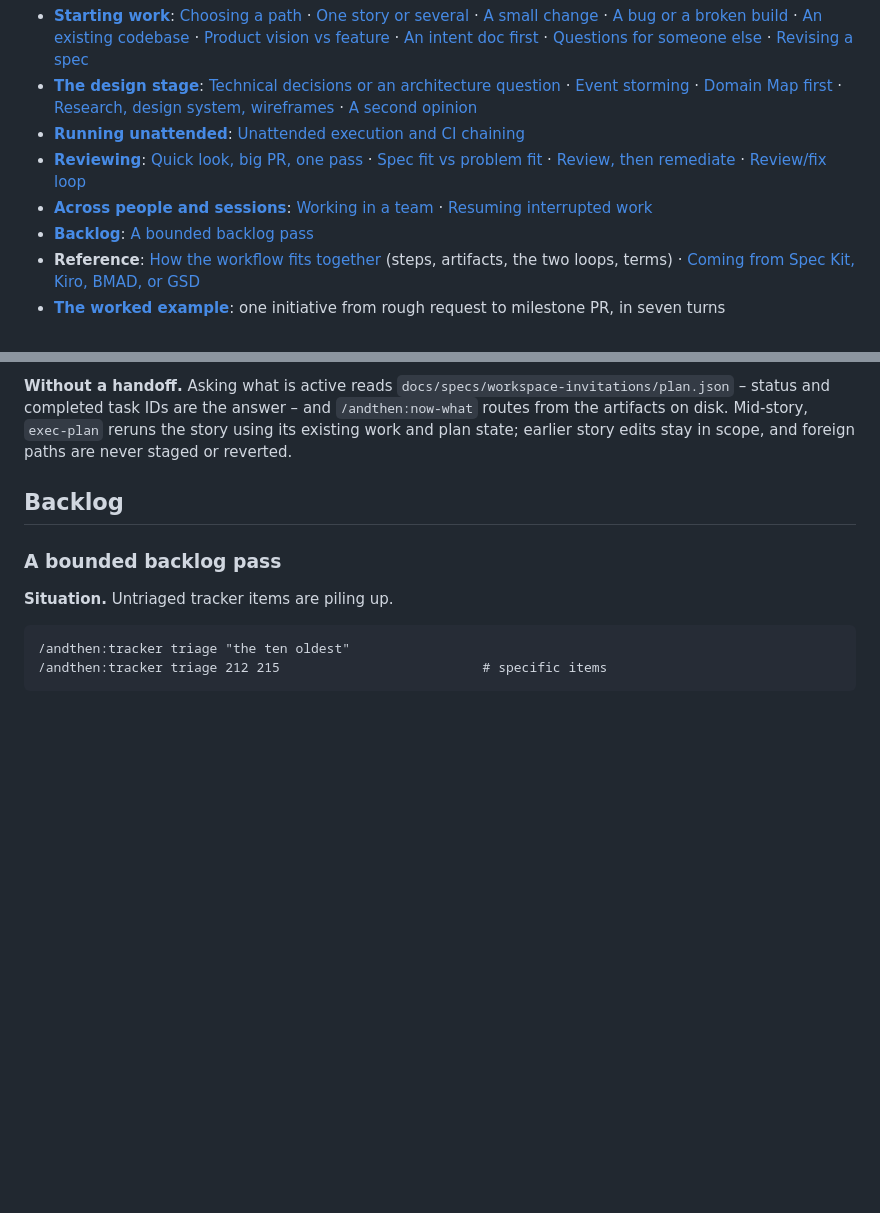
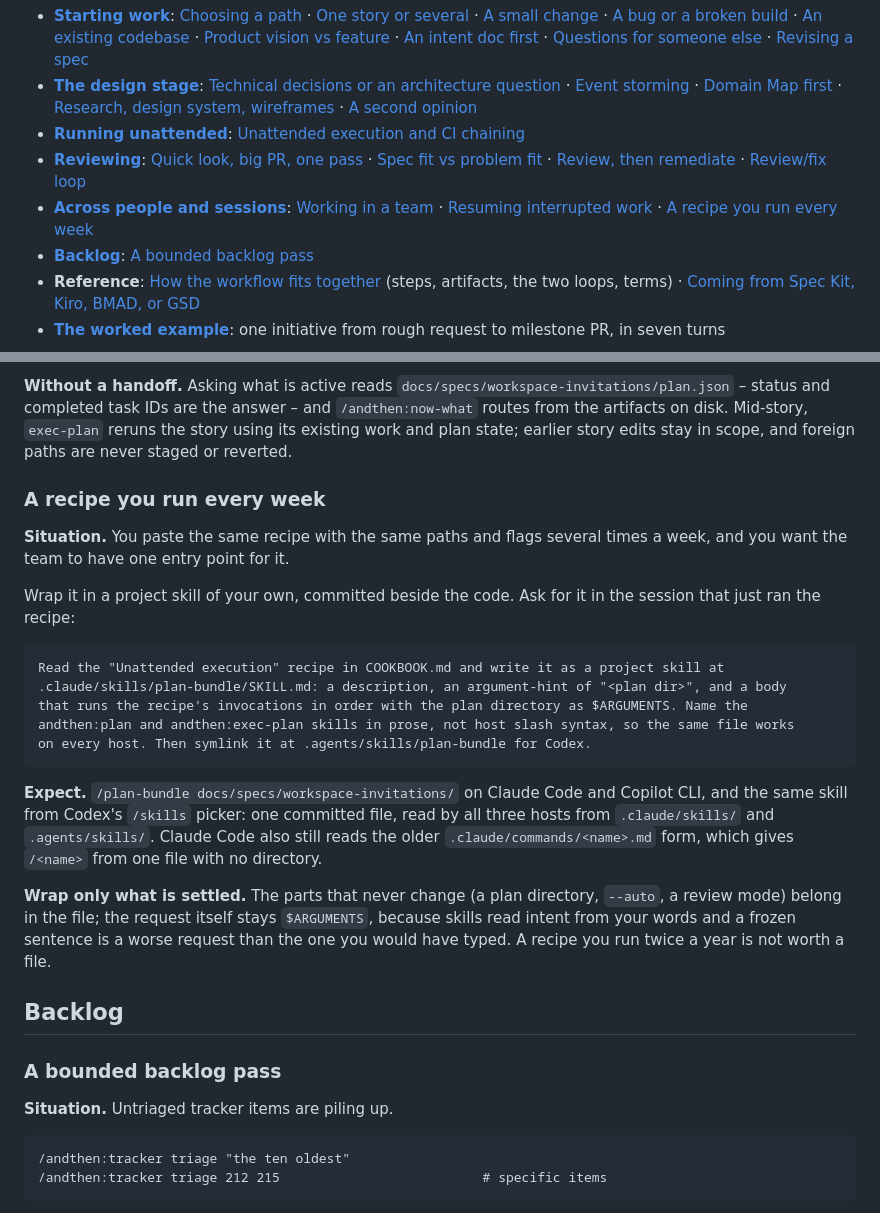
Before and after one commit to IT-HUSET/andthen, a Markdown page: COOKBOOK.md, 2 parts joined by grey strips. Drawn GitHub-style; blank space fills up the shorter version.

Commit message:
Cookbook: wrap a repeated recipe in your own project skill

````diff
--- a/COOKBOOK.md
+++ b/COOKBOOK.md
@@ -10,7 +10,7 @@ Each recipe has a **Situation** (skim these to find yours), a paste-ready prompt
 - **[The design stage](#the-design-stage)**: [Technical decisions or an architecture question](#technical-decisions-or-an-architecture-question) · [Event storming](#event-storming-a-new-domain-or-a-system-to-rewrite) · [Domain Map first](#the-domain-map-for-a-domain-heavy-project) · [Research, design system, wireframes](#research-a-design-system-wireframes) · [A second opinion](#a-second-opinion-before-committing-to-a-decision)
 - **[Running unattended](#running-unattended)**: [Unattended execution and CI chaining](#unattended-execution)
 - **[Reviewing](#reviewing)**: [Quick look, big PR, one pass](#review-phrasing-a-quick-look-a-big-pr-one-pass) · [Spec fit vs problem fit](#does-it-match-the-spec-or-does-it-solve-the-problem) · [Review, then remediate](#review-then-remediate) · [Review/fix loop](#review-and-fix-until-clean-from-a-coordinating-session)
-- **[Across people and sessions](#across-people-and-sessions)**: [Working in a team](#working-in-a-team) · [Resuming interrupted work](#resuming-interrupted-work)
+- **[Across people and sessions](#across-people-and-sessions)**: [Working in a team](#working-in-a-team) · [Resuming interrupted work](#resuming-interrupted-work) · [A recipe you run every week](#a-recipe-you-run-every-week)
 - **[Backlog](#backlog)**: [A bounded backlog pass](#a-bounded-backlog-pass)
 - **Reference**: [How the workflow fits together](#how-the-workflow-fits-together) (steps, artifacts, the two loops, terms) · [Coming from Spec Kit, Kiro, BMAD, or GSD](#coming-from-spec-kit-kiro-bmad-or-gsd)
 - **[The worked example](#the-worked-example-workspace-invitations)**: one initiative from rough request to milestone PR, in seven turns
@@ -450,6 +450,24 @@ Resume from .agent_temp/handoff/handoff-20260831-142210.md
 
 **Without a handoff.** Asking what is active reads `docs/specs/workspace-invitations/plan.json` – status and completed task IDs are the answer – and `/andthen:now-what` routes from the artifacts on disk. Mid-story, `exec-plan` reruns the story using its existing work and plan state; earlier story edits stay in scope, and foreign paths are never staged or reverted.
 
+### A recipe you run every week
+
+**Situation.** You paste the same recipe with the same paths and flags several times a week, and you want the team to have one entry point for it.
+
+Wrap it in a project skill of your own, committed beside the code. Ask for it in the session that just ran the recipe:
+
+```
+Read the "Unattended execution" recipe in COOKBOOK.md and write it as a project skill at
+.claude/skills/plan-bundle/SKILL.md: a description, an argument-hint of "<plan dir>", and a body
+that runs the recipe's invocations in order with the plan directory as $ARGUMENTS. Name the
+andthen:plan and andthen:exec-plan skills in prose, not host slash syntax, so the same file works
+on every host. Then symlink it at .agents/skills/plan-bundle for Codex.
+```
+
+**Expect.** `/plan-bundle docs/specs/workspace-invitations/` on Claude Code and Copilot CLI, and the same skill from Codex's `/skills` picker: one committed file, read by all three hosts from `.claude/skills/` and `.agents/skills/`. Claude Code also still reads the older `.claude/commands/<name>.md` form, which gives `/<name>` from one file with no directory.
+
+**Wrap only what is settled.** The parts that never change (a plan directory, `--auto`, a review mode) belong in the file; the request itself stays `$ARGUMENTS`, because skills read intent from your words and a frozen sentence is a worse request than the one you would have typed. A recipe you run twice a year is not worth a file.
+
 
 ## Backlog
 
````
